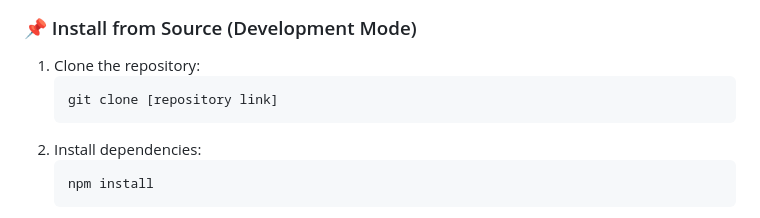
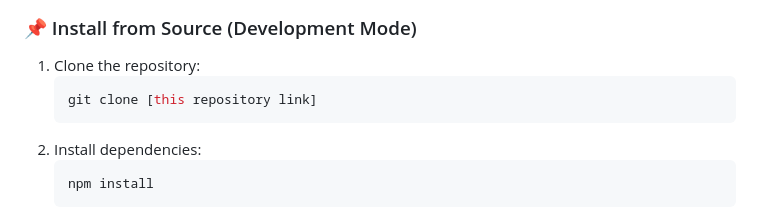
Before and after one commit to DATNTH21/Extension, a Markdown page: README.md, the part around the change. GitHub-like rendering.

````diff
--- a/README.md
+++ b/README.md
@@ -31,7 +31,7 @@ If you have a `.vsix` file:
 ### 📌 Install from Source (Development Mode)
 1. Clone the repository:
    ```sh
-   git clone [repository link]
+   git clone [this repository link]
    ```
 2. Install dependencies:
    ```sh
````
